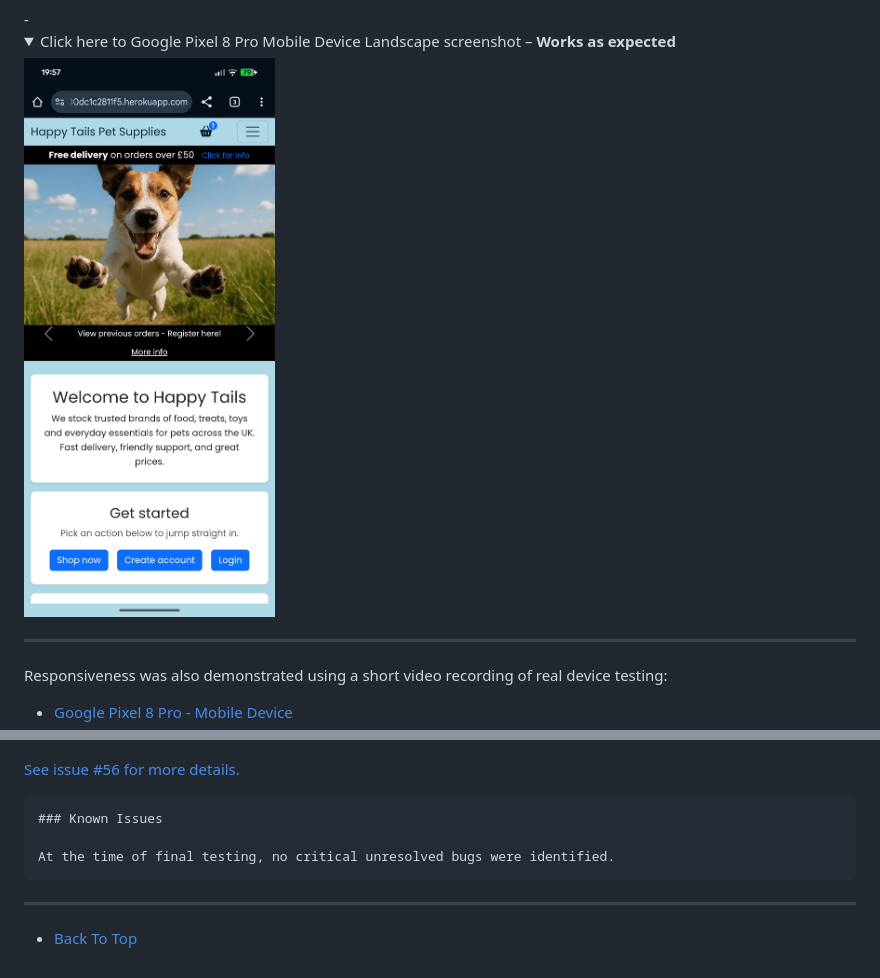
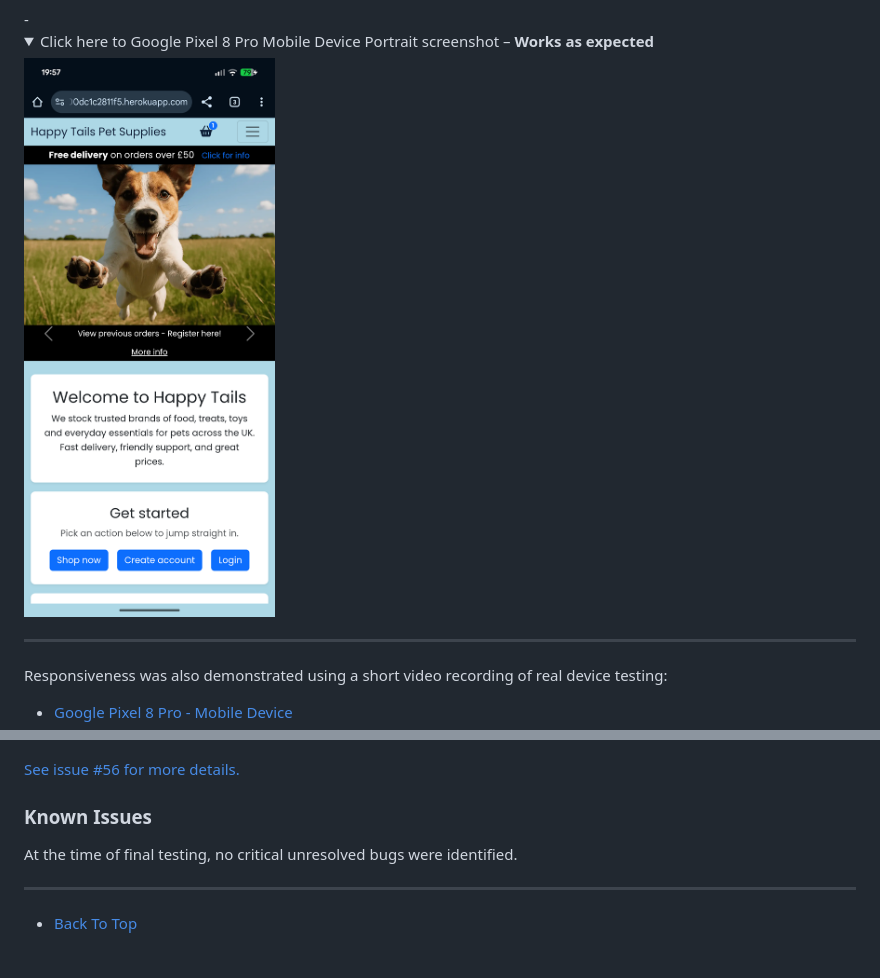
Before and after one commit to TheRealMcCall/happy_tails, a Markdown page: TESTING.md, 2 parts joined by grey strips. Drawn GitHub-style; folded sections open.

Commit message:
Fix: TESTING.md typos and image references

````diff
--- a/TESTING.md
+++ b/TESTING.md
@@ -86,9 +86,9 @@ In addition to real device testing, 'Chrome DevTools’ responsive mode was used
 </details>
 -
 <details>
-<summary>Click here to Google Pixel 8 Pro Mobile Device Landscape screenshot – <strong>Works as expected</strong></summary>
+<summary>Click here to Google Pixel 8 Pro Mobile Device Portrait screenshot – <strong>Works as expected</strong></summary>
 
-![Google Pixel Portrait Screenshot](/documentation/responsive/pxiel_portrait.png)
+![Google Pixel Portrait Screenshot](/documentation/responsive/pixel_portrait.png)
 
 </details>
 
@@ -682,11 +682,11 @@ User is able to add out of stock items to basket.
 [See issue #56 for more details.](https://github.com/TheRealMcCall/happy_tails/issues/56)
 
 
-```md
+
 ### Known Issues
 
 At the time of final testing, no critical unresolved bugs were identified.
-```
+
 ---
 
 
````
Also changed, not shown: documentation/responsive/pixel_portrait.png (renamed from documentation/responsive/pxiel_portrait.png).
